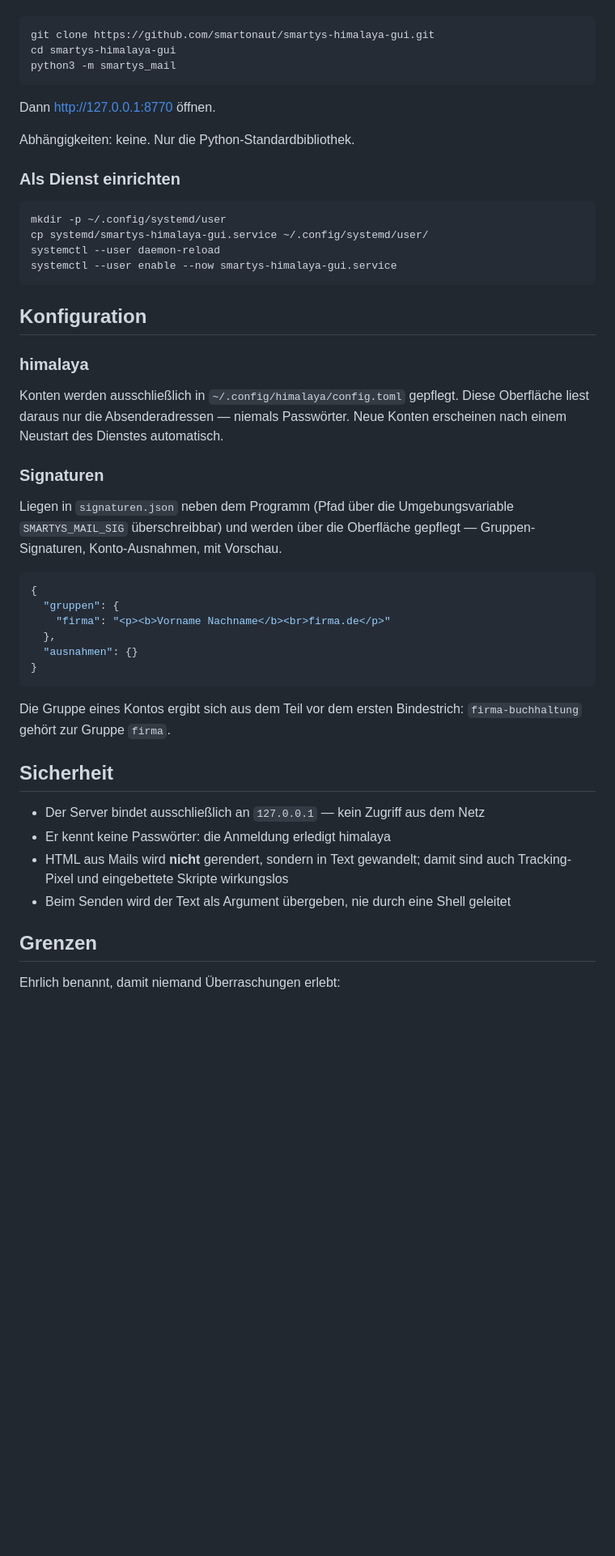
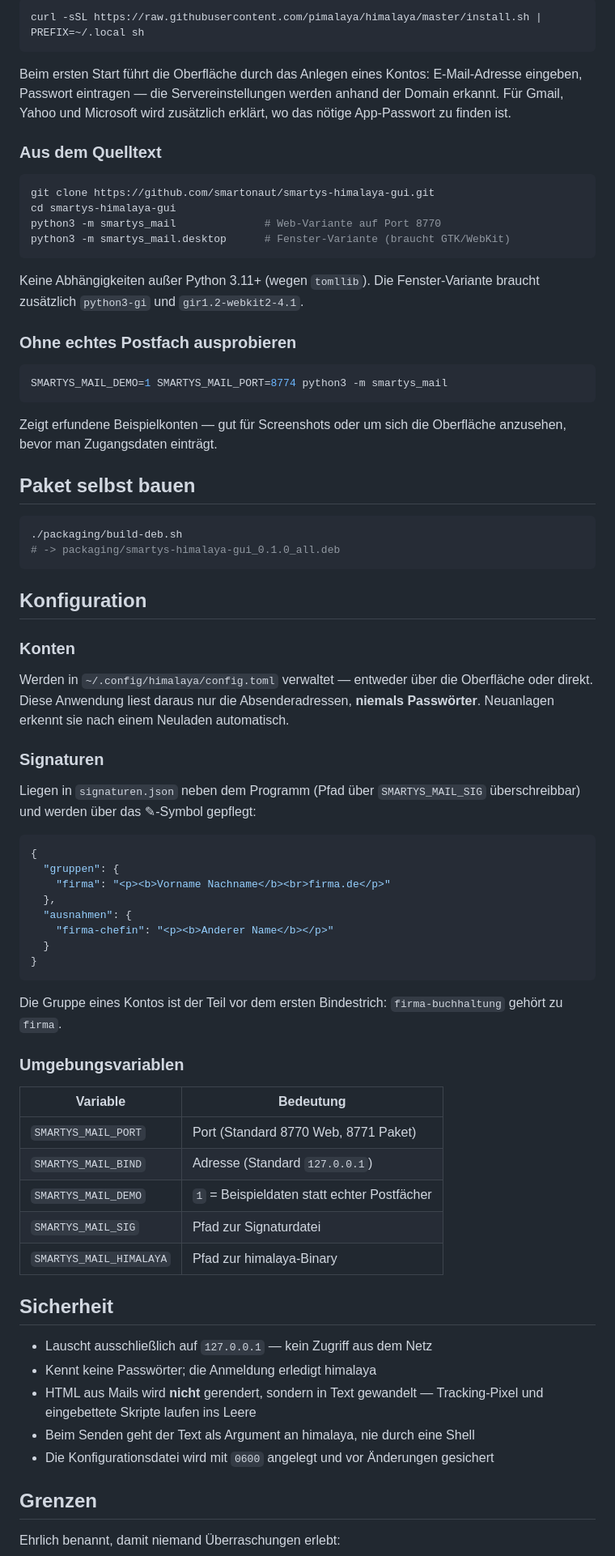
Before and after one commit to smartonaut/smartys-himalaya-gui, a Markdown page: README.md, the part around one of its changes. Shown at 81% size. Drawn GitHub-style; blank space fills up the shorter version.

````diff
--- a/README.md
+++ b/README.md
@@ -47,57 +66,86 @@ himalaya mit mindestens einem Konto.
+```bash
+curl -sSL https://raw.githubusercontent.com/pimalaya/himalaya/master/install.sh | PREFIX=~/.local sh
+```
+
+Beim ersten Start führt die Oberfläche durch das Anlegen eines Kontos:
+E-Mail-Adresse eingeben, Passwort eintragen — die Servereinstellungen werden
+anhand der Domain erkannt. Für Gmail, Yahoo und Microsoft wird zusätzlich
+erklärt, wo das nötige App-Passwort zu finden ist.
+
+### Aus dem Quelltext
 
 ```bash
 git clone https://github.com/smartonaut/smartys-himalaya-gui.git
 cd smartys-himalaya-gui
-python3 -m smartys_mail
+python3 -m smartys_mail              # Web-Variante auf Port 8770
+python3 -m smartys_mail.desktop      # Fenster-Variante (braucht GTK/WebKit)
 ```
 
-Dann <http://127.0.0.1:8770> öffnen.
+Keine Abhängigkeiten außer Python 3.11+ (wegen `tomllib`). Die Fenster-Variante
+braucht zusätzlich `python3-gi` und `gir1.2-webkit2-4.1`.
 
-Abhängigkeiten: keine. Nur die Python-Standardbibliothek.
-
-### Als Dienst einrichten
+### Ohne echtes Postfach ausprobieren
 
 ```bash
-mkdir -p ~/.config/systemd/user
-cp systemd/smartys-himalaya-gui.service ~/.config/systemd/user/
-systemctl --user daemon-reload
-systemctl --user enable --now smartys-himalaya-gui.service
+SMARTYS_MAIL_DEMO=1 SMARTYS_MAIL_PORT=8774 python3 -m smartys_mail
+```
+
+Zeigt erfundene Beispielkonten — gut für Screenshots oder um sich die
+Oberfläche anzusehen, bevor man Zugangsdaten einträgt.
+
+## Paket selbst bauen
+
+```bash
+./packaging/build-deb.sh
+# -> packaging/smartys-himalaya-gui_0.1.0_all.deb
 ```
 
 ## Konfiguration
 
-### himalaya
+### Konten
 
-Konten werden ausschließlich in `~/.config/himalaya/config.toml` gepflegt.
-Diese Oberfläche liest daraus nur die Absenderadressen — niemals Passwörter.
-Neue Konten erscheinen nach einem Neustart des Dienstes automatisch.
+Werden in `~/.config/himalaya/config.toml` verwaltet — entweder über die
+Oberfläche oder direkt. Diese Anwendung liest daraus nur die
+Absenderadressen, **niemals Passwörter**. Neuanlagen erkennt sie nach einem
+Neuladen automatisch.
 
 ### Signaturen
 
-Liegen in `signaturen.json` neben dem Programm (Pfad über die Umgebungsvariable
-`SMARTYS_MAIL_SIG` überschreibbar) und werden über die Oberfläche gepflegt —
-Gruppen-Signaturen, Konto-Ausnahmen, mit Vorschau.
+Liegen in `signaturen.json` neben dem Programm (Pfad über
+`SMARTYS_MAIL_SIG` überschreibbar) und werden über das ✎-Symbol gepflegt:
 
 ```json
 {
   "gruppen": {
     "firma": "<p><b>Vorname Nachname</b><br>firma.de</p>"
   },
-  "ausnahmen": {}
+  "ausnahmen": {
+    "firma-chefin": "<p><b>Anderer Name</b></p>"
+  }
 }
 ```
 
-Die Gruppe eines Kontos ergibt sich aus dem Teil vor dem ersten Bindestrich:
-`firma-buchhaltung` gehört zur Gruppe `firma`.
+Die Gruppe eines Kontos ist der Teil vor dem ersten Bindestrich:
+`firma-buchhaltung` gehört zu `firma`.
+
+### Umgebungsvariablen
+
+| Variable | Bedeutung |
+|---|---|
+| `SMARTYS_MAIL_PORT` | Port (Standard 8770 Web, 8771 Paket) |
+| `SMARTYS_MAIL_BIND` | Adresse (Standard `127.0.0.1`) |
+| `SMARTYS_MAIL_DEMO` | `1` = Beispieldaten statt echter Postfächer |
+| `SMARTYS_MAIL_SIG` | Pfad zur Signaturdatei |
+| `SMARTYS_MAIL_HIMALAYA` | Pfad zur himalaya-Binary |
 
 ## Sicherheit
 
-- Der Server bindet ausschließlich an `127.0.0.1` — kein Zugriff aus dem Netz
-- Er kennt keine Passwörter: die Anmeldung erledigt himalaya
-- HTML aus Mails wird **nicht** gerendert, sondern in Text gewandelt; damit
-  sind auch Tracking-Pixel und eingebettete Skripte wirkungslos
-- Beim Senden wird der Text als Argument übergeben, nie durch eine Shell
-  geleitet
+- Lauscht ausschließlich auf `127.0.0.1` — kein Zugriff aus dem Netz
+- Kennt keine Passwörter; die Anmeldung erledigt himalaya
+- HTML aus Mails wird **nicht** gerendert, sondern in Text gewandelt —
+  Tracking-Pixel und eingebettete Skripte laufen ins Leere
+- Beim Senden geht der Text als Argument an himalaya, nie durch eine Shell
+- Die Konfigurationsdatei wird mit `0600` angelegt und vor Änderungen gesichert
 
 ## Grenzen
 
````
Also changed, not shown: other parts of README.md (+66 -31 lines), docs/screenshot.png (added), 10 other files.
